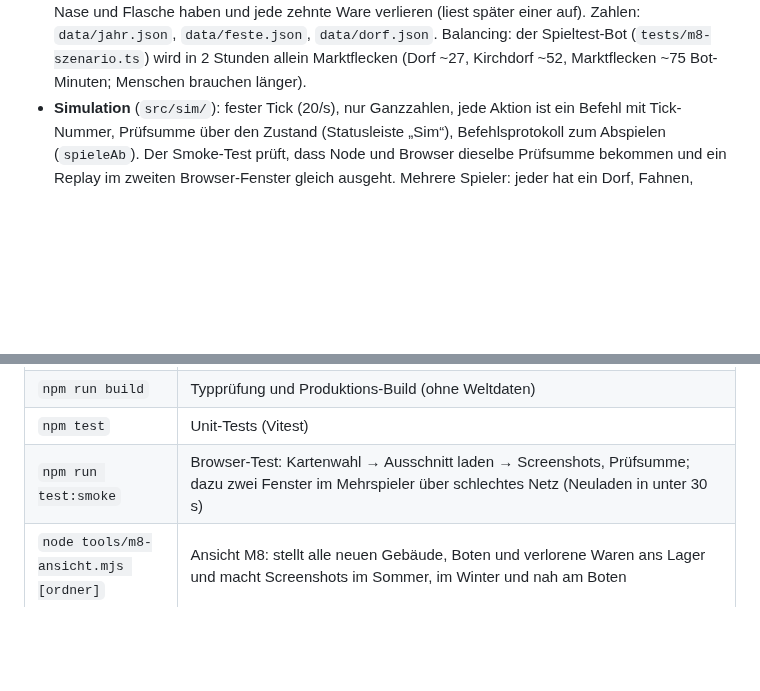
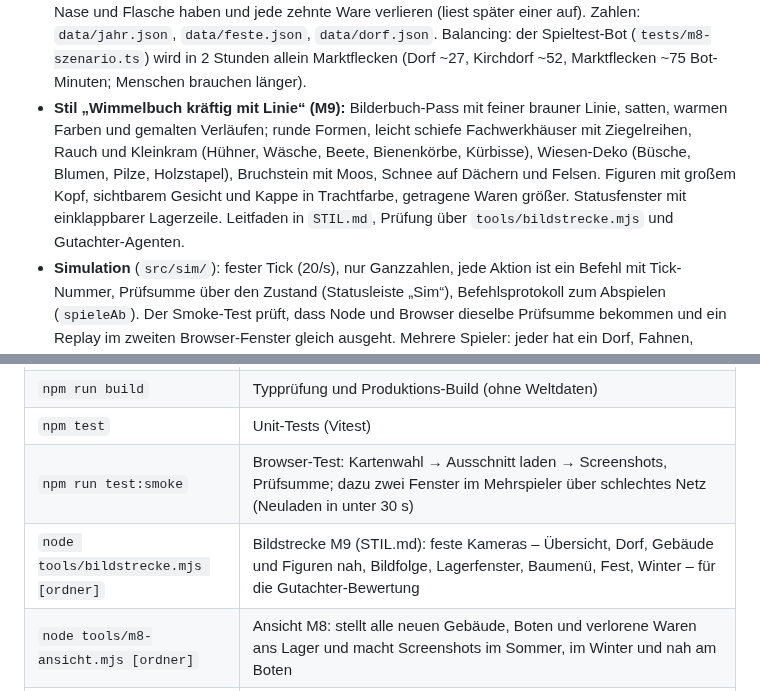
Before and after one commit to wenndemann/die-eifler, a Markdown page: README.md, 2 parts joined by grey strips. Rendered like a GitHub page; blank space fills up the shorter version.

Commit message:
M9: ROADMAP, README und README-platt nachgeführt
Co-Authored-By: Claude Opus 5.5 <noreply@anthropic.com>
Claude-Session: https://claude.ai/code/session_01Kt6m1Tj9F8fYK5NTmZAYRb

```diff
--- a/README.md
+++ b/README.md
@@ -130,6 +130,11 @@ nach Gebrauch wieder. Unterbrochen? Einfach neu starten, es setzt fort. Details
   zehnte Ware verlieren (liest später einer auf). Zahlen: `data/jahr.json`, `data/feste.json`, `data/dorf.json`.
   Balancing: der Spieltest-Bot (`tests/m8-szenario.ts`) wird in 2 Stunden allein Marktflecken (Dorf ~27, Kirchdorf ~52,
   Marktflecken ~75 Bot-Minuten; Menschen brauchen länger).
+- **Stil „Wimmelbuch kräftig mit Linie“ (M9):** Bilderbuch-Pass mit feiner brauner Linie, satten, warmen Farben und gemalten
+  Verläufen; runde Formen, leicht schiefe Fachwerkhäuser mit Ziegelreihen, Rauch und Kleinkram (Hühner, Wäsche, Beete,
+  Bienenkörbe, Kürbisse), Wiesen-Deko (Büsche, Blumen, Pilze, Holzstapel), Bruchstein mit Moos, Schnee auf Dächern und Felsen.
+  Figuren mit großem Kopf, sichtbarem Gesicht und Kappe in Trachtfarbe, getragene Waren größer. Statusfenster mit einklappbarer
+  Lagerzeile. Leitfaden in `STIL.md`, Prüfung über `tools/bildstrecke.mjs` und Gutachter-Agenten.
 - **Simulation** (`src/sim/`): fester Tick (20/s), nur Ganzzahlen, jede Aktion ist ein Befehl mit Tick-Nummer,
   Prüfsumme über den Zustand (Statusleiste „Sim“), Befehlsprotokoll zum Abspielen (`spieleAb`). Der Smoke-Test
   prüft, dass Node und Browser dieselbe Prüfsumme bekommen und ein Replay im zweiten Browser-Fenster gleich ausgeht.
@@ -163,6 +168,7 @@ Bauen auf einen anderen Server (oder `…&vm=wss://…` in der Adresse).
 | `npm run build` | Typprüfung und Produktions-Build (ohne Weltdaten) |
 | `npm test` | Unit-Tests (Vitest) |
 | `npm run test:smoke` | Browser-Test: Kartenwahl → Ausschnitt laden → Screenshots, Prüfsumme; dazu zwei Fenster im Mehrspieler über schlechtes Netz (Neuladen in unter 30 s) |
+| `node tools/bildstrecke.mjs [ordner]` | Bildstrecke M9 (STIL.md): feste Kameras – Übersicht, Dorf, Gebäude und Figuren nah, Bildfolge, Lagerfenster, Baumenü, Fest, Winter – für die Gutachter-Bewertung |
 | `node tools/m8-ansicht.mjs [ordner]` | Ansicht M8: stellt alle neuen Gebäude, Boten und verlorene Waren ans Lager und macht Screenshots im Sommer, im Winter und nah am Boten |
 | `npm run vermittlung` | Vermittlungs-Server für den Mehrspieler (Port `PORT`, Standard 8787; TURN über `TURN_URLS`/`TURN_SECRET`) |
 | `npm run setup -- [Optionen]` | Weltdaten rechnen (siehe oben) |
```
Also changed, not shown: README-platt.md (+3 -0 lines), ROADMAP.md (+10 -9 lines).
